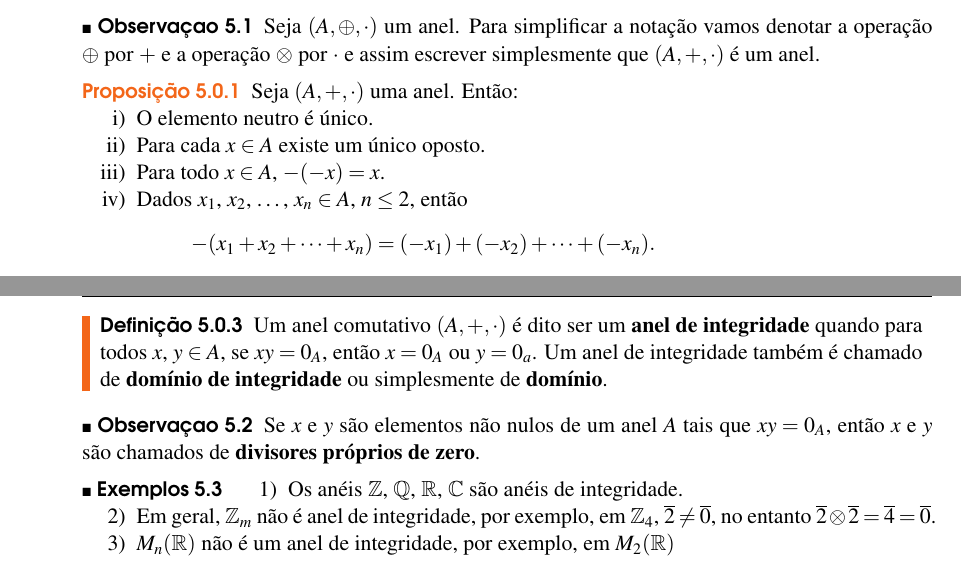
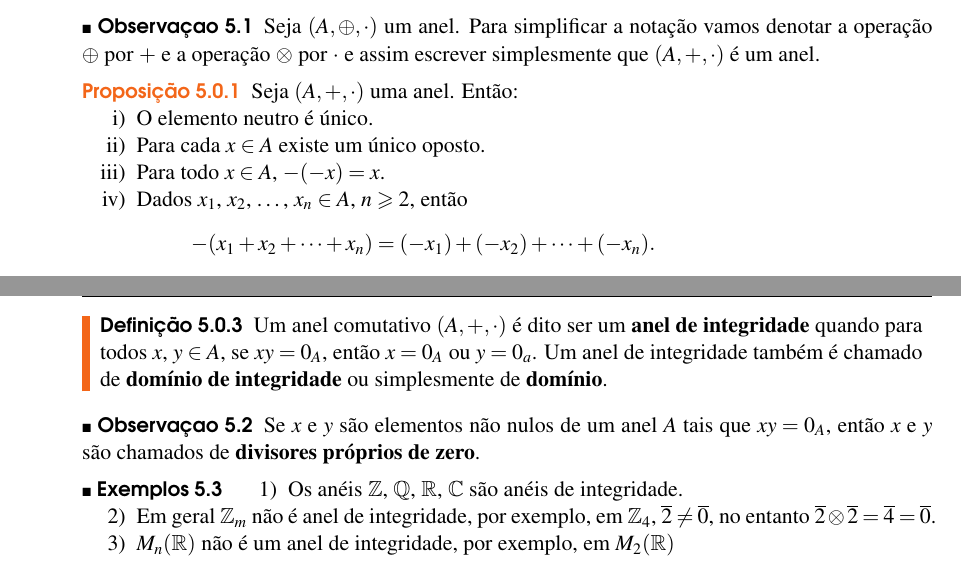
Before and after one commit to jfreitasunb/Algebra-1, a LaTeX book (Algebra_1.tex, which reads aneis.tex): two parts of pages 32 and 33 of 40, joined at a grey line, cut so that both start at the same text. Compiled offline with XeLaTeX.

Commit message:
Mais erros.

```diff
--- a/aneis.tex
+++ b/aneis.tex
@@ -175,7 +175,7 @@
 		\item O elemento neutro {\'e} {\'u}nico.
 		\item Para cada $x \in A$ existe um {\'u}nico oposto.
 		\item Para todo $x \in A$, $-(-x) = x$.
-		\item Dados $x_{1}$, $x_{2}$, \dots, $x_n \in A$, $n\leq 2$, ent{\~a}o
+		\item Dados $x_{1}$, $x_{2}$, \dots, $x_n \in A$, $n \geqslant 2$, ent{\~a}o
 		\[
 			-(x_1 + x_2 + \dots + x_n) = (-x_1) + (-x_2) + \dots + (-x_n).
 		\]
@@ -246,7 +246,7 @@
 	\begin{enumerate}[label={\arabic*})]
 		\item Os an{\'e}is $\z$, $\rac$, $\real$, $\complex$ s{\~a}o an{\'e}is de integridade.
 
-		\item Em geral, $\z_m$ n{\~a}o {\'e} anel de integridade, por exemplo, em $\z_4$, $\overline{2} \neq \overline{0}$, no entanto $\overline{2}\otimes \overline{2} = \overline{4} = \overline{0}$.
+		\item Em geral $\z_m$ n{\~a}o {\'e} anel de integridade, por exemplo, em $\z_4$, $\overline{2} \neq \overline{0}$, no entanto $\overline{2}\otimes \overline{2} = \overline{4} = \overline{0}$.
 
 		\item $M_{n}(\real)$ n{\~a}o {\'e} um anel de integridade, por exemplo, em $M_{2}(\real)$
 		\begin{align*}
```
